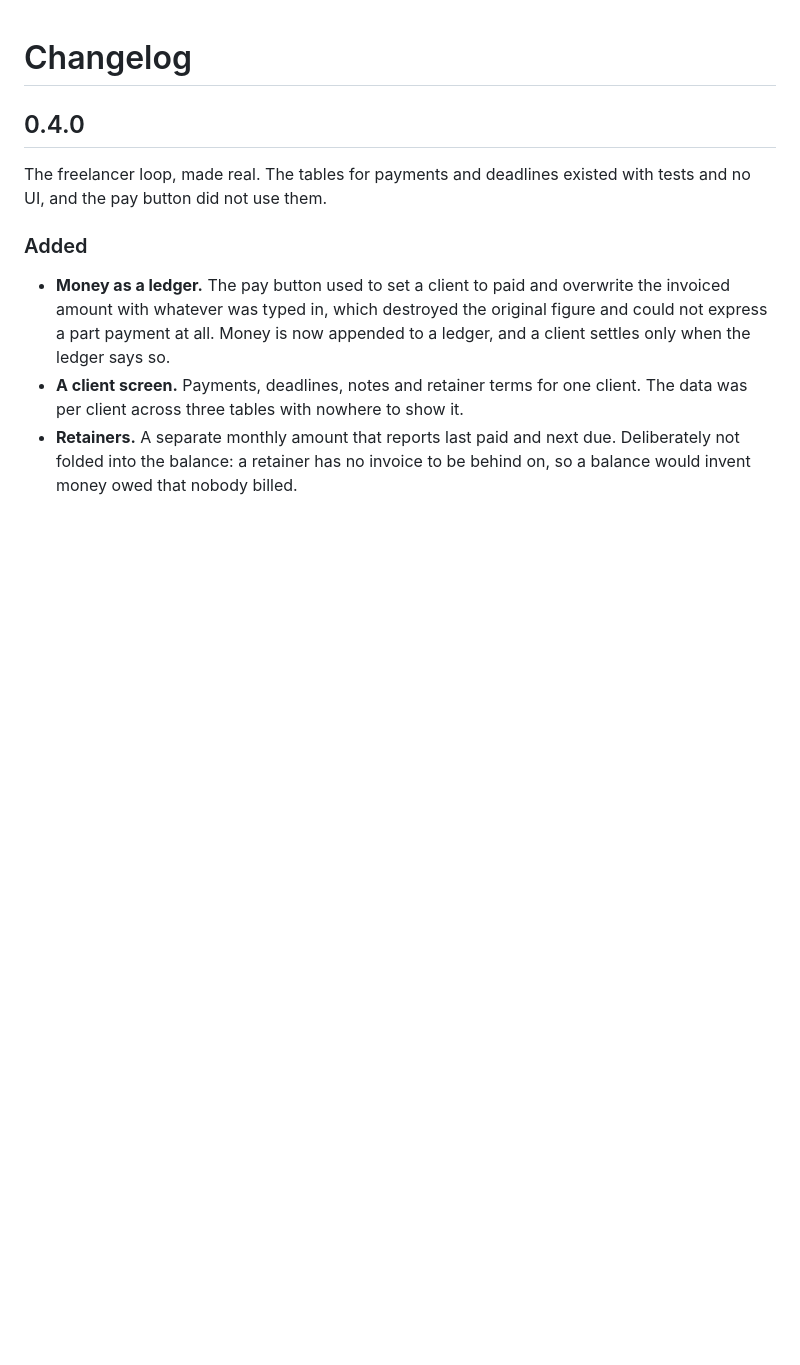
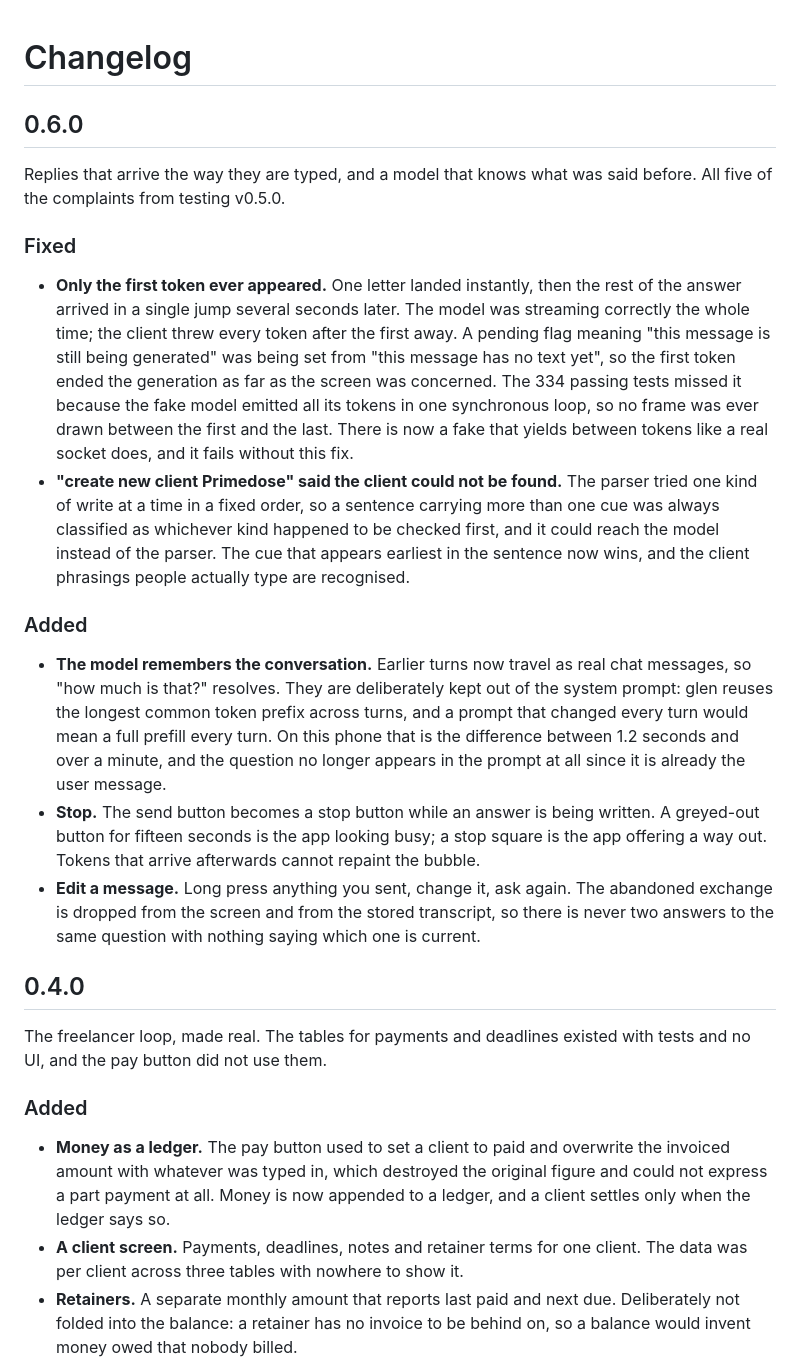
Before and after one commit to abduljabbarAg/koru, a Markdown page: CHANGELOG.md, the part around the change. GitHub-like rendering; blank space fills up the shorter version.

Commit message:
Changelog for 0.6.0

```diff
--- a/CHANGELOG.md
+++ b/CHANGELOG.md
@@ -1,4 +1,45 @@
 # Changelog
+
+## 0.6.0
+
+Replies that arrive the way they are typed, and a model that knows what was
+said before. All five of the complaints from testing v0.5.0.
+
+### Fixed
+
+- **Only the first token ever appeared.** One letter landed instantly, then the
+  rest of the answer arrived in a single jump several seconds later. The model
+  was streaming correctly the whole time; the client threw every token after the
+  first away. A pending flag meaning "this message is still being generated" was
+  being set from "this message has no text yet", so the first token ended the
+  generation as far as the screen was concerned. The 334 passing tests missed it
+  because the fake model emitted all its tokens in one synchronous loop, so no
+  frame was ever drawn between the first and the last. There is now a fake that
+  yields between tokens like a real socket does, and it fails without this fix.
+- **"create new client Primedose" said the client could not be found.** The
+  parser tried one kind of write at a time in a fixed order, so a sentence
+  carrying more than one cue was always classified as whichever kind happened to
+  be checked first, and it could reach the model instead of the parser. The cue
+  that appears earliest in the sentence now wins, and the client phrasings
+  people actually type are recognised.
+
+### Added
+
+- **The model remembers the conversation.** Earlier turns now travel as real
+  chat messages, so "how much is that?" resolves. They are deliberately kept out
+  of the system prompt: glen reuses the longest common token prefix across
+  turns, and a prompt that changed every turn would mean a full prefill every
+  turn. On this phone that is the difference between 1.2 seconds and over a
+  minute, and the question no longer appears in the prompt at all since it is
+  already the user message.
+- **Stop.** The send button becomes a stop button while an answer is being
+  written. A greyed-out button for fifteen seconds is the app looking busy; a
+  stop square is the app offering a way out. Tokens that arrive afterwards
+  cannot repaint the bubble.
+- **Edit a message.** Long press anything you sent, change it, ask again. The
+  abandoned exchange is dropped from the screen and from the stored transcript,
+  so there is never two answers to the same question with nothing saying which
+  one is current.
 
 ## 0.4.0
 
```
